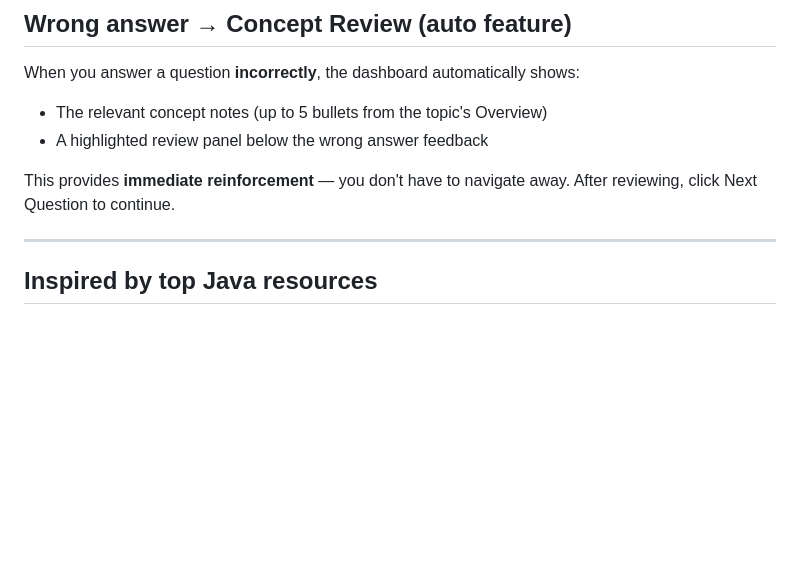
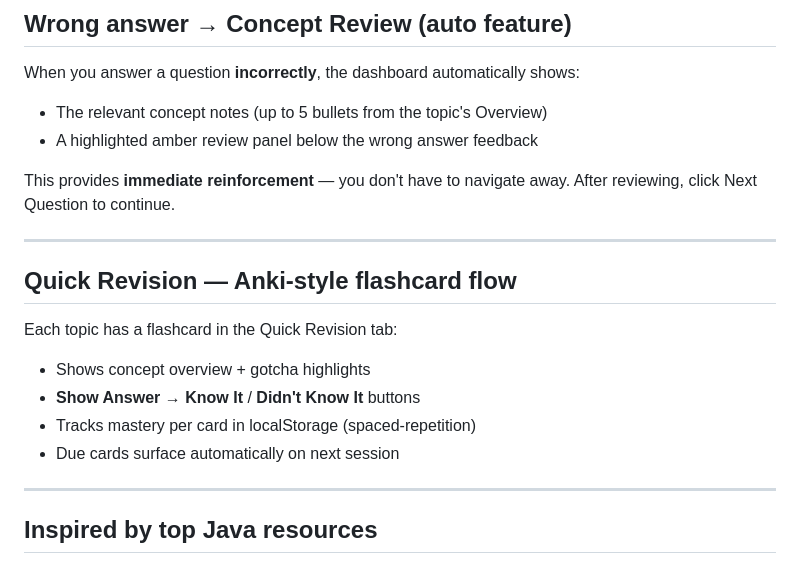
Before and after one commit to najha1903/JavaConcepts, a Markdown page: rules.md, the part around the change. Rendered like a GitHub page; blank space fills up the shorter version.

```diff
--- a/rules.md
+++ b/rules.md
@@ -195,10 +195,20 @@ These require no action from you — they appear automatically in the quiz bank.
 
 When you answer a question **incorrectly**, the dashboard automatically shows:
 - The relevant concept notes (up to 5 bullets from the topic's Overview)
-- A highlighted review panel below the wrong answer feedback
+- A highlighted amber review panel below the wrong answer feedback
 
 This provides **immediate reinforcement** — you don't have to navigate away.
 After reviewing, click Next Question to continue.
+
+---
+
+## Quick Revision — Anki-style flashcard flow
+
+Each topic has a flashcard in the Quick Revision tab:
+- Shows concept overview + gotcha highlights
+- **Show Answer** → **Know It** / **Didn't Know It** buttons
+- Tracks mastery per card in localStorage (spaced-repetition)
+- Due cards surface automatically on next session
 
 ---
 
```
Also changed, not shown: README.md (+11 -6 lines).
